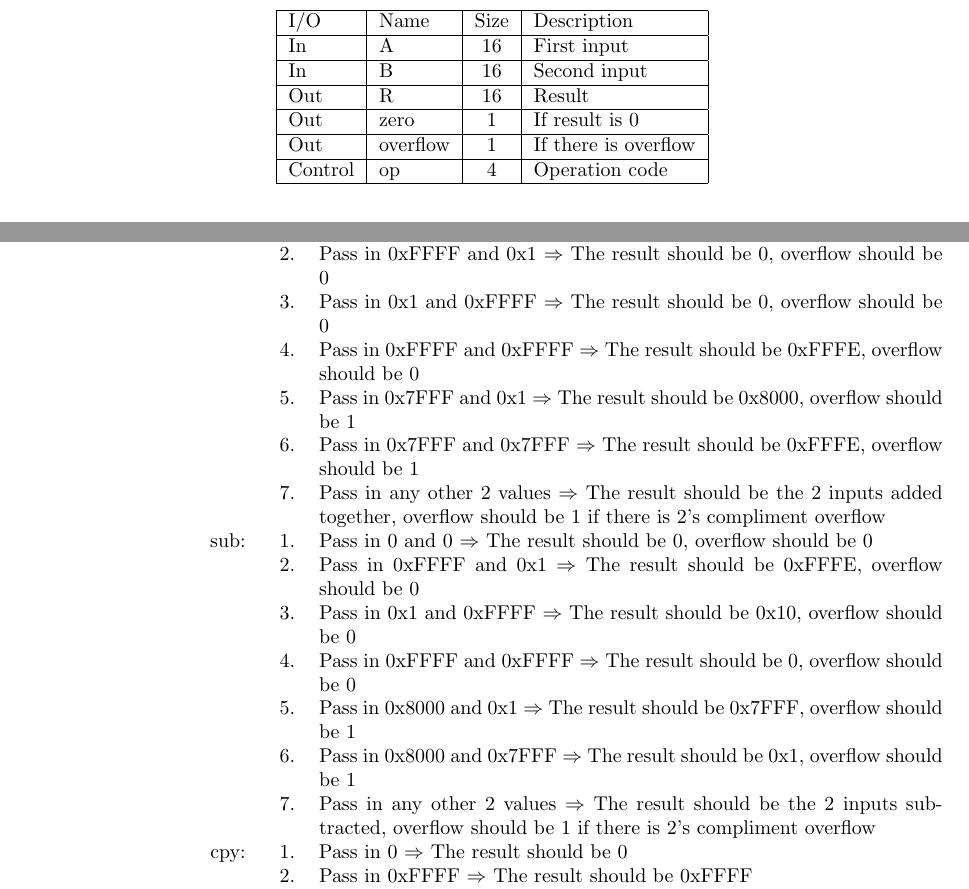
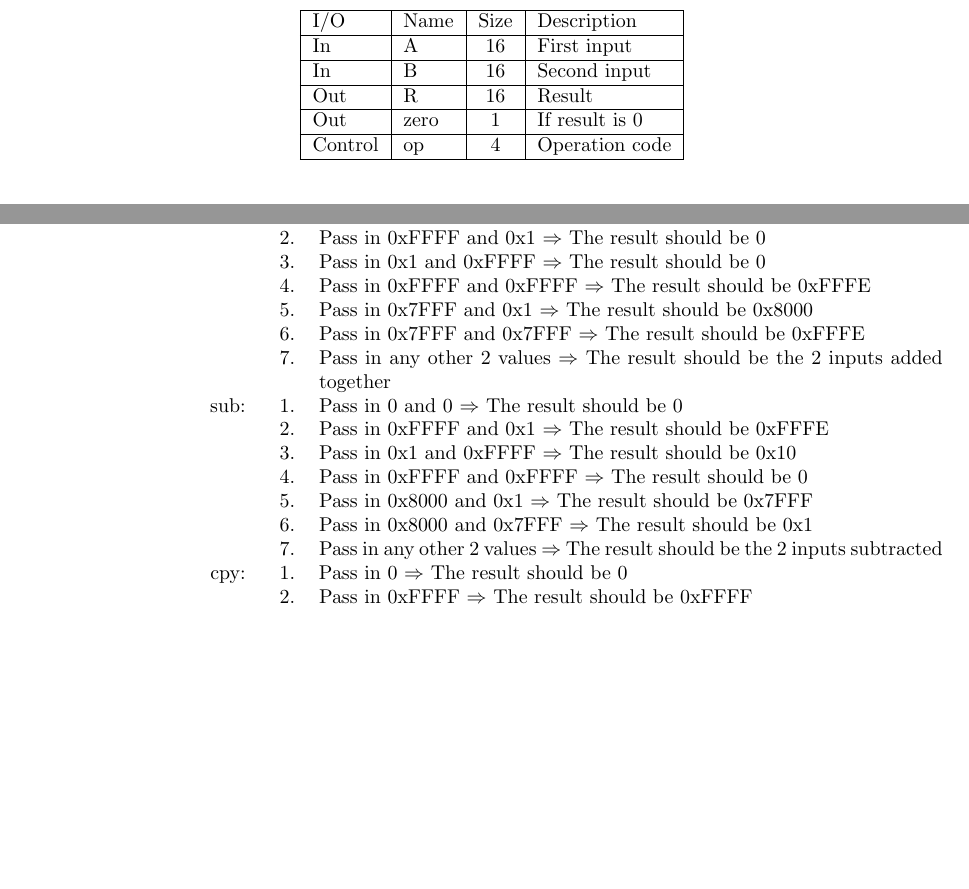
Before and after one commit to d-qoi/csse232cpu, a LaTeX document (LaTeX/Design Document.tex): two parts of pages 6 and 12 of 19, joined at a grey line, cut so that both start at the same text, the shorter picture padded with empty space. Compiled offline with pdfLaTeX.

Commit message:
Removed overflow stuff

```diff
--- a/LaTeX/Design Document.tex
+++ b/LaTeX/Design Document.tex
@@ -243,7 +243,6 @@
 				In  & B        & 16   & Second input \\ \hline
 				Out & R        & 16   & Result \\ \hline
 				Out & zero     & 1    & If result is 0 \\ \hline
-				Out & overflow & 1    & If there is overflow \\ \hline
 				Control & op   & 4    & Operation code \\ \hline
 			\end{tabular} \end{center}
 		\subsubsection{Register File}
@@ -433,20 +432,20 @@
 				                &      & 8. & Pass in 0x7FFF and 0xE $\Rightarrow$ The result should be 0x1\\
 				                &      & 9. & Pass in 0x7FFF and 0xF $\Rightarrow$ The result should be 0\\
 				                &      & 10.& Pass in any other 16-bit value for the first and 4-bit value for the second $\Rightarrow$ The result should be the first input shifted to the right by the amount of the second and the new spots should be filled with the leading digit\\
-				                & add: & 1. & Pass in 0 and 0 $\Rightarrow$ The result should be 0, overflow should be 0\\
-				                &      & 2. & Pass in 0xFFFF and 0x1 $\Rightarrow$ The result should be 0, overflow should be 0\\
-				                &      & 3. & Pass in 0x1 and 0xFFFF $\Rightarrow$ The result should be 0, overflow should be 0\\
-				                &      & 4. & Pass in 0xFFFF and 0xFFFF $\Rightarrow$ The result should be 0xFFFE, overflow should be 0\\
-				                &      & 5. & Pass in 0x7FFF and 0x1 $\Rightarrow$ The result should be 0x8000, overflow should be 1\\
-				                &      & 6. & Pass in 0x7FFF and 0x7FFF $\Rightarrow$ The result should be 0xFFFE, overflow should be 1\\
-				                &      & 7. & Pass in any other 2 values $\Rightarrow$ The result should be the 2 inputs added together, overflow should be 1 if there is 2's compliment overflow\\
-				                & sub: & 1. & Pass in 0 and 0 $\Rightarrow$ The result should be 0, overflow should be 0\\
-				                &      & 2. & Pass in 0xFFFF and 0x1 $\Rightarrow$ The result should be 0xFFFE, overflow should be 0\\
-				                &      & 3. & Pass in 0x1 and 0xFFFF $\Rightarrow$ The result should be 0x10, overflow should be 0\\
-				                &      & 4. & Pass in 0xFFFF and 0xFFFF $\Rightarrow$ The result should be 0, overflow should be 0\\
-				                &      & 5. & Pass in 0x8000 and 0x1 $\Rightarrow$ The result should be 0x7FFF, overflow should be 1\\
-				                &      & 6. & Pass in 0x8000 and 0x7FFF $\Rightarrow$ The result should be 0x1, overflow should be 1\\
-				                &      & 7. & Pass in any other 2 values $\Rightarrow$ The result should be the 2 inputs subtracted, overflow should be 1 if there is 2's compliment overflow\\
+				                & add: & 1. & Pass in 0 and 0 $\Rightarrow$ The result should be 0\\
+				                &      & 2. & Pass in 0xFFFF and 0x1 $\Rightarrow$ The result should be 0\\
+				                &      & 3. & Pass in 0x1 and 0xFFFF $\Rightarrow$ The result should be 0\\
+				                &      & 4. & Pass in 0xFFFF and 0xFFFF $\Rightarrow$ The result should be 0xFFFE\\
+				                &      & 5. & Pass in 0x7FFF and 0x1 $\Rightarrow$ The result should be 0x8000\\
+				                &      & 6. & Pass in 0x7FFF and 0x7FFF $\Rightarrow$ The result should be 0xFFFE\\
+				                &      & 7. & Pass in any other 2 values $\Rightarrow$ The result should be the 2 inputs added together\\
+				                & sub: & 1. & Pass in 0 and 0 $\Rightarrow$ The result should be 0\\
+				                &      & 2. & Pass in 0xFFFF and 0x1 $\Rightarrow$ The result should be 0xFFFE\\
+				                &      & 3. & Pass in 0x1 and 0xFFFF $\Rightarrow$ The result should be 0x10\\
+				                &      & 4. & Pass in 0xFFFF and 0xFFFF $\Rightarrow$ The result should be 0\\
+				                &      & 5. & Pass in 0x8000 and 0x1 $\Rightarrow$ The result should be 0x7FFF\\
+				                &      & 6. & Pass in 0x8000 and 0x7FFF $\Rightarrow$ The result should be 0x1\\
+				                &      & 7. & Pass in any other 2 values $\Rightarrow$ The result should be the 2 inputs subtracted\\
 				                & cpy: & 1. & Pass in 0 $\Rightarrow$ The result should be 0\\
 				                &      & 2. & Pass in 0xFFFF $\Rightarrow$ The result should be 0xFFFF\\
 				                &      & 3. & Pass in any other value $\Rightarrow$ The result should the value\\
```
Also changed, not shown: LaTeX/Design Document.pdf.
